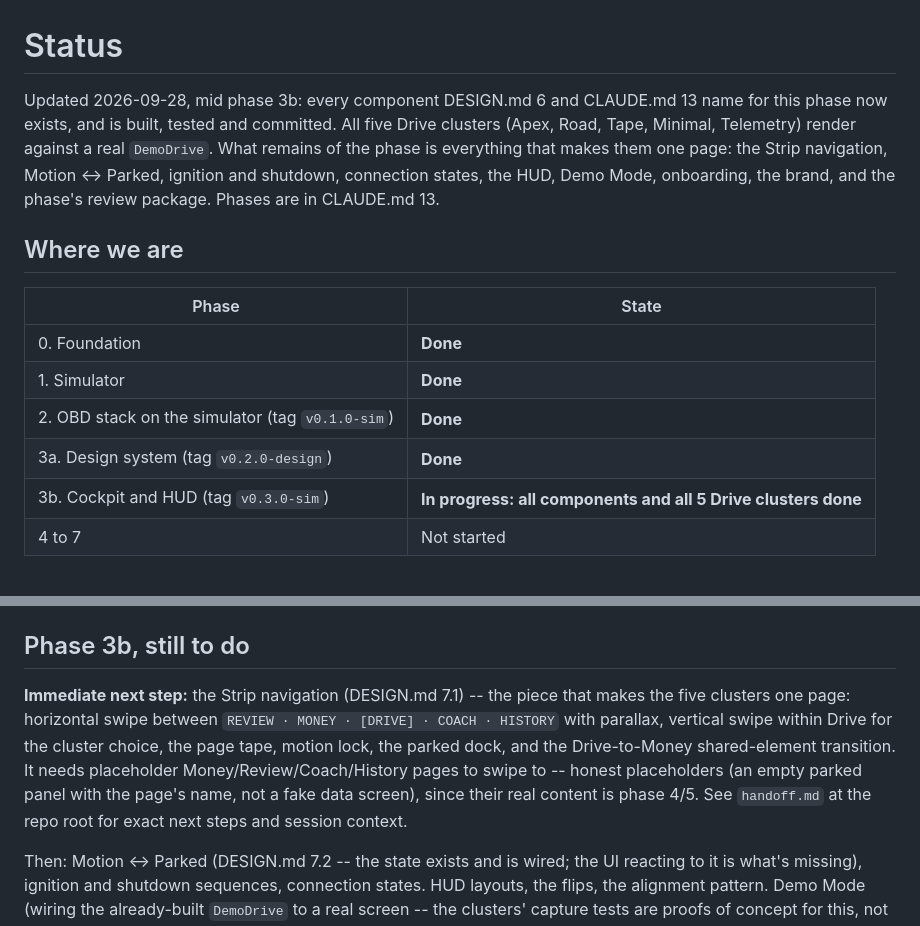
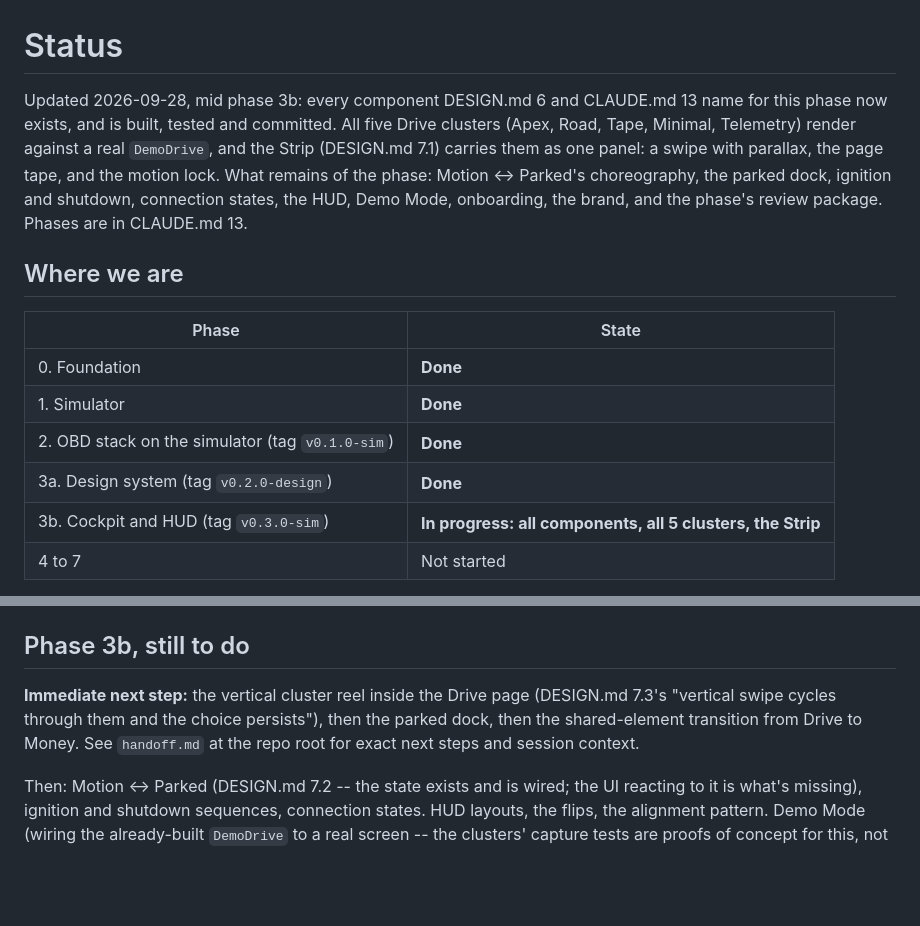
Before and after one commit to ictashik/tapedash, a Markdown page: docs/STATUS.md, 2 parts joined by grey strips. Drawn GitHub-style; blank space fills up the shorter version.

Commit message:
docs: update STATUS.md -- the Strip carries the five clusters as one panel

```diff
--- a/docs/STATUS.md
+++ b/docs/STATUS.md
@@ -1,6 +1,6 @@
 # Status
 
-Updated 2026-09-28, mid phase 3b: every component DESIGN.md 6 and CLAUDE.md 13 name for this phase now exists, and is built, tested and committed. All five Drive clusters (Apex, Road, Tape, Minimal, Telemetry) render against a real `DemoDrive`. What remains of the phase is everything that makes them one page: the Strip navigation, Motion <-> Parked, ignition and shutdown, connection states, the HUD, Demo Mode, onboarding, the brand, and the phase's review package. Phases are in CLAUDE.md 13.
+Updated 2026-09-28, mid phase 3b: every component DESIGN.md 6 and CLAUDE.md 13 name for this phase now exists, and is built, tested and committed. All five Drive clusters (Apex, Road, Tape, Minimal, Telemetry) render against a real `DemoDrive`, and the Strip (DESIGN.md 7.1) carries them as one panel: a swipe with parallax, the page tape, and the motion lock. What remains of the phase: Motion <-> Parked's choreography, the parked dock, ignition and shutdown, connection states, the HUD, Demo Mode, onboarding, the brand, and the phase's review package. Phases are in CLAUDE.md 13.
 
 ## Where we are
 
@@ -10,7 +10,7 @@ Updated 2026-09-28, mid phase 3b: every component DESIGN.md 6 and CLAUDE.md 13 n
 | 1. Simulator | **Done** |
 | 2. OBD stack on the simulator (tag `v0.1.0-sim`) | **Done** |
 | 3a. Design system (tag `v0.2.0-design`) | **Done** |
-| 3b. Cockpit and HUD (tag `v0.3.0-sim`) | **In progress: all components and all 5 Drive clusters done** |
+| 3b. Cockpit and HUD (tag `v0.3.0-sim`) | **In progress: all components, all 5 clusters, the Strip** |
 | 4 to 7 | Not started |
 
 **Suggested tags, neither created:** `v0.1.0-sim` on `d5016d6` (end of phase 2) and `v0.2.0-design` on `62fb1bb` (end of phase 3a). Placing them is your call. Nothing has been pushed, and there is no remote.
@@ -126,7 +126,7 @@ Numbers as of this section: **2,188 tests** (2,179 before), `49915fa` at HEAD fo
 
 ## Phase 3b, still to do
 
-**Immediate next step:** the Strip navigation (DESIGN.md 7.1) -- the piece that makes the five clusters one page: horizontal swipe between `REVIEW · MONEY · [DRIVE] · COACH · HISTORY` with parallax, vertical swipe within Drive for the cluster choice, the page tape, motion lock, the parked dock, and the Drive-to-Money shared-element transition. It needs placeholder Money/Review/Coach/History pages to swipe to -- honest placeholders (an empty parked panel with the page's name, not a fake data screen), since their real content is phase 4/5. See `handoff.md` at the repo root for exact next steps and session context.
+**Immediate next step:** the vertical cluster reel inside the Drive page (DESIGN.md 7.3's "vertical swipe cycles through them and the choice persists"), then the parked dock, then the shared-element transition from Drive to Money. See `handoff.md` at the repo root for exact next steps and session context.
 
 Then: Motion <-> Parked (DESIGN.md 7.2 -- the state exists and is wired; the UI reacting to it is what's missing), ignition and shutdown sequences, connection states. HUD layouts, the flips, the alignment pattern. Demo Mode (wiring the already-built `DemoDrive` to a real screen -- the clusters' capture tests are proofs of concept for this, not the real wiring, which belongs in `lib/app/`), onboarding with the cold open and demo path, and the brand (icon, launch theme, wordmark) -- the launcher and splash icons are still Flutter's defaults. Layer 4 and 4b tests once real pages exist to run them against. A design review package covering real driving screens, per CLAUDE.md 13 and DESIGN.md 14.4 -- none of this phase's work has been reviewed as screens yet, only as components in the Lab.
 
```
